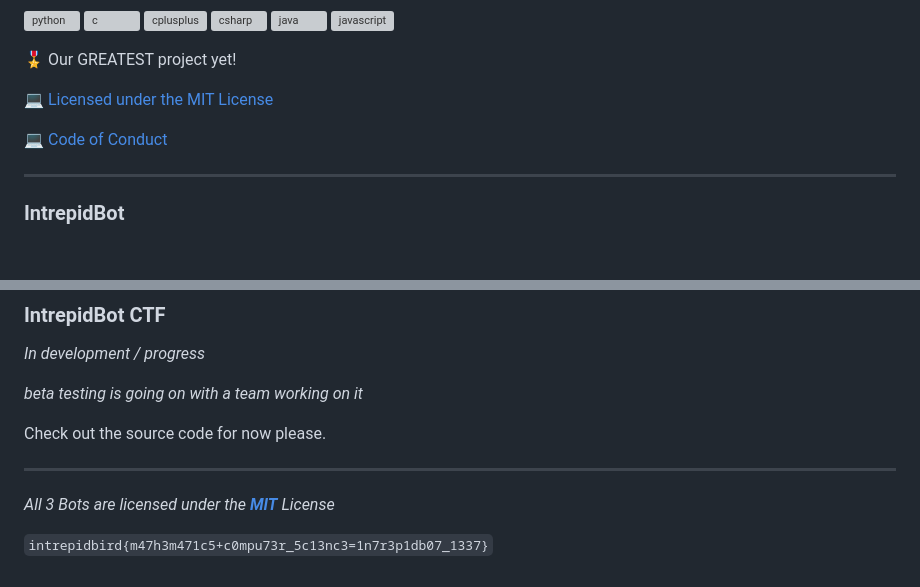
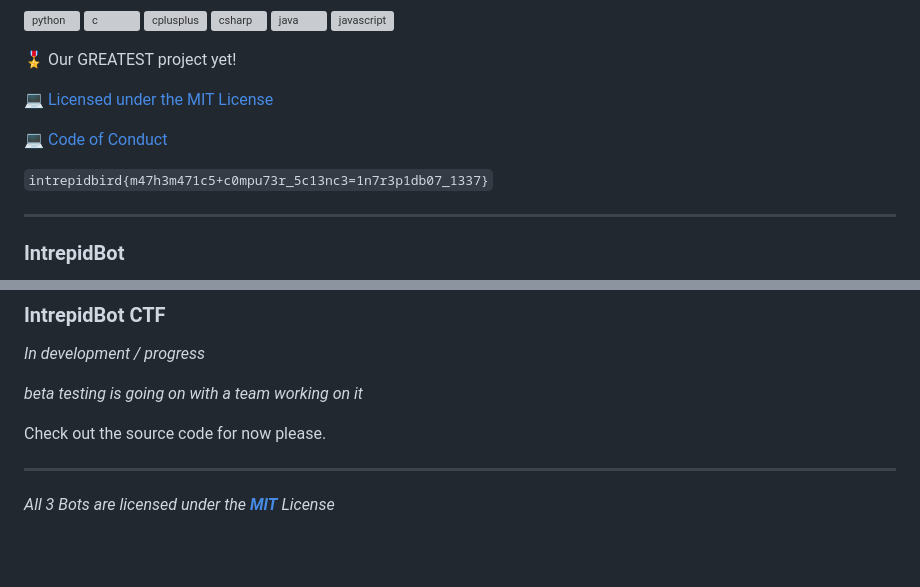
Before and after one commit to intrepidbird/gauss, a Markdown page: README.md, 2 parts joined by grey strips. Drawn GitHub-style; blank space fills up the shorter version; grey boxes are pictures that could not be loaded.

```diff
--- a/README.md
+++ b/README.md
@@ -38,6 +38,8 @@
 
 💻 [Code of Conduct](https://github.com/intrepidbird/intrepidbot/blob/main/CODE-OF-CONDUCT.md)
 
+`intrepidbird{m47h3m471c5+c0mpu73r_5c13nc3=1n7r3p1db07_1337}`
+
 --------------------------------------------------------------------------------------------------------------------------------------------------------------------------------------------------------------------
 
 ### IntrepidBot
@@ -58,5 +60,3 @@ Check out the source code for now please.
 
 ---------------------------------------------------------------------------------------------------------------------------------------------------------------------------------------------------------------------------------------------------
 *All 3 Bots are licensed under the **[MIT](https://en.wikipedia.org/wiki/MIT_License)** License*
-
-`intrepidbird{m47h3m471c5+c0mpu73r_5c13nc3=1n7r3p1db07_1337}`
```
